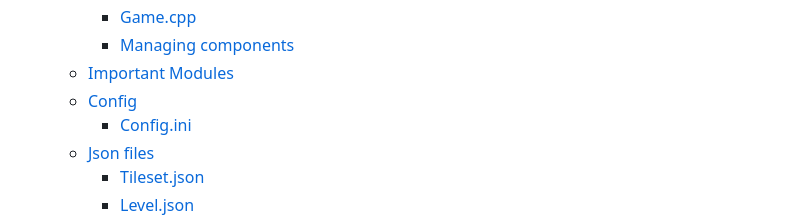
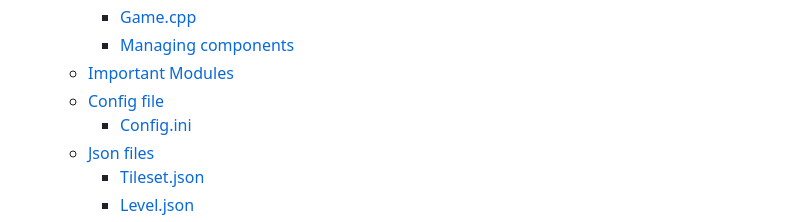
Before and after one commit to Queltenshi/TenshiEngine, a Markdown page: README.md, the part around the change. Drawn GitHub-style.

```diff
--- a/README.md
+++ b/README.md
@@ -26,7 +26,7 @@
     - [Game.cpp](#Gamecpp)
     - [Managing components](#Managing-components)
   - [Important Modules](#Important-Modules)
-  - [Config](#Config)
+  - [Config file](#Config-file)
 	  - [Config.ini](#Configini)
   - [Json files](#Json-files)
     - [Tileset.json](#Tilesetjson)
```
